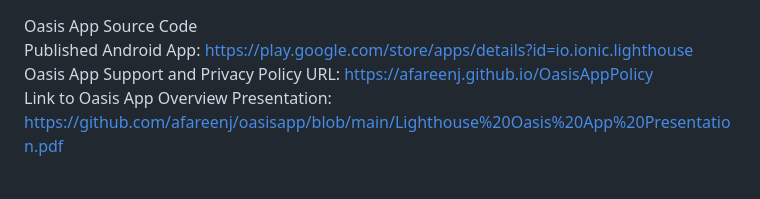
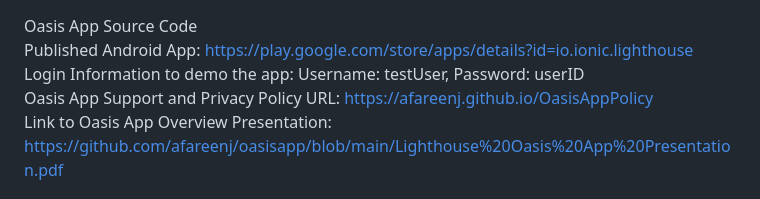
Before and after one commit to afareenj/oasisapp, a Markdown page: README.md, the part around the change. GitHub-like rendering.

```diff
--- a/README.md
+++ b/README.md
@@ -1,5 +1,6 @@
 Oasis App Source Code
 Published Android App: https://play.google.com/store/apps/details?id=io.ionic.lighthouse
+Login Information to demo the app: Username: testUser, Password: userID
 Oasis App Support and Privacy Policy URL: https://afareenj.github.io/OasisAppPolicy
 Link to Oasis App Overview Presentation: https://github.com/afareenj/oasisapp/blob/main/Lighthouse%20Oasis%20App%20Presentation.pdf
 # OasisApp
```
